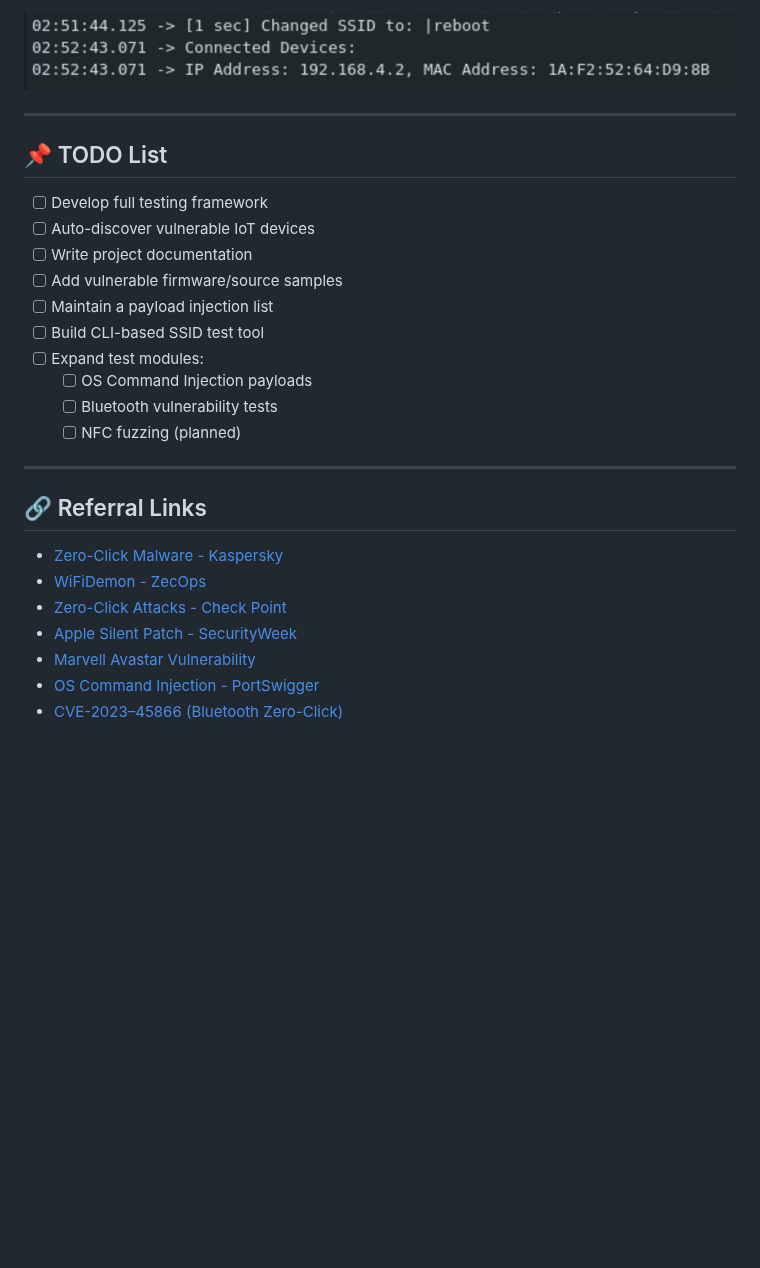
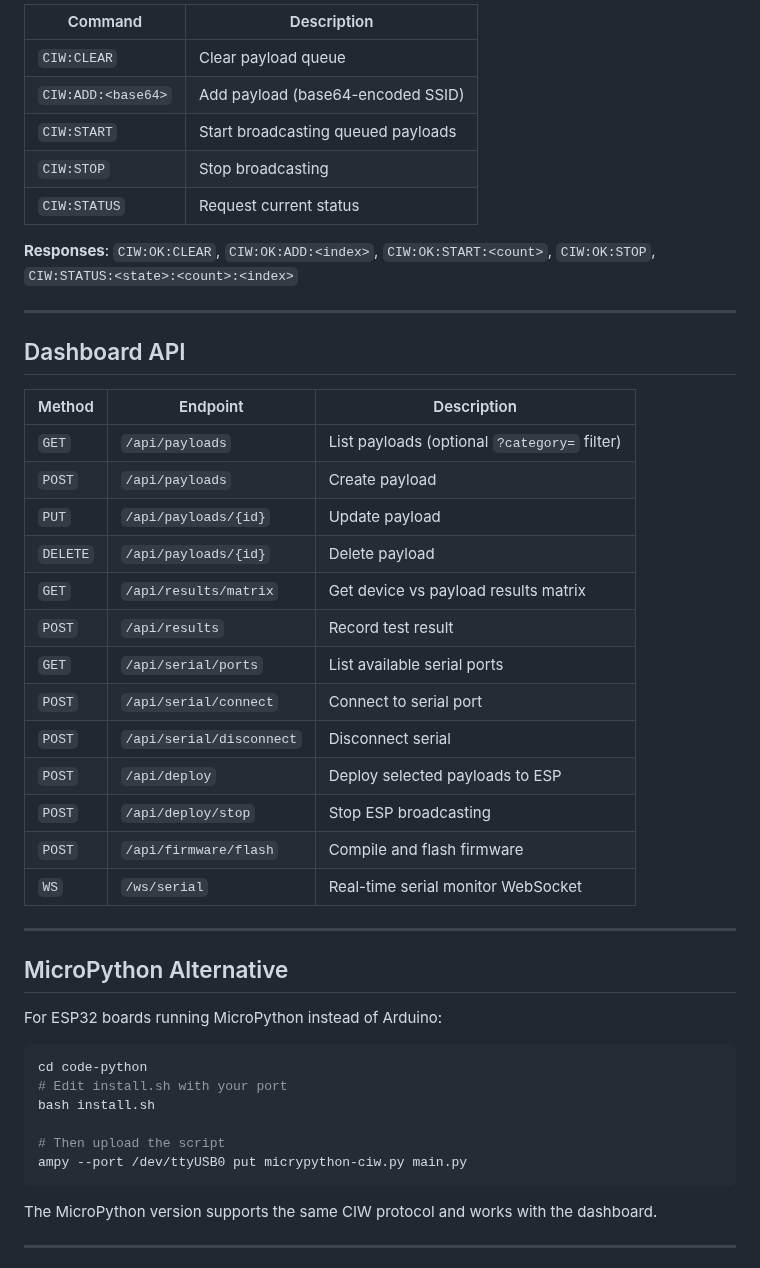
Before and after one commit to V33RU/CommandInWiFi-Zeroclick, a Markdown page: README.md, the part around one of its changes. Drawn GitHub-style; blank space fills up the shorter version.

````diff
--- a/README.md
+++ b/README.md
@@ -73,31 +152,50 @@ Example Use:
 
-<p align="center">
-  <img src="poc/expecte-output.png" alt="Expected Output - Device reboot or crash">
-</p>
+| Command | Description |
+|---------|-------------|
+| `CIW:CLEAR` | Clear payload queue |
+| `CIW:ADD:<base64>` | Add payload (base64-encoded SSID) |
+| `CIW:START` | Start broadcasting queued payloads |
+| `CIW:STOP` | Stop broadcasting |
+| `CIW:STATUS` | Request current status |
+
+**Responses**: `CIW:OK:CLEAR`, `CIW:OK:ADD:<index>`, `CIW:OK:START:<count>`, `CIW:OK:STOP`, `CIW:STATUS:<state>:<count>:<index>`
 
 ---
 
-## 📌 TODO List
+## Dashboard API
 
-- [ ] Develop full testing framework
-- [ ] Auto-discover vulnerable IoT devices
-- [ ] Write project documentation
-- [ ] Add vulnerable firmware/source samples
-- [ ] Maintain a payload injection list
-- [ ] Build CLI-based SSID test tool
-- [ ] Expand test modules:
-  - [ ] OS Command Injection payloads
-  - [ ] Bluetooth vulnerability tests
-  - [ ] NFC fuzzing (planned)
+| Method | Endpoint | Description |
+|--------|----------|-------------|
+| `GET` | `/api/payloads` | List payloads (optional `?category=` filter) |
+| `POST` | `/api/payloads` | Create payload |
+| `PUT` | `/api/payloads/{id}` | Update payload |
+| `DELETE` | `/api/payloads/{id}` | Delete payload |
+| `GET` | `/api/results/matrix` | Get device vs payload results matrix |
+| `POST` | `/api/results` | Record test result |
+| `GET` | `/api/serial/ports` | List available serial ports |
+| `POST` | `/api/serial/connect` | Connect to serial port |
+| `POST` | `/api/serial/disconnect` | Disconnect serial |
+| `POST` | `/api/deploy` | Deploy selected payloads to ESP |
+| `POST` | `/api/deploy/stop` | Stop ESP broadcasting |
+| `POST` | `/api/firmware/flash` | Compile and flash firmware |
+| `WS` | `/ws/serial` | Real-time serial monitor WebSocket |
 
 ---
 
-## 🔗 Referral Links
+## MicroPython Alternative
 
-- [Zero-Click Malware - Kaspersky](https://www.kaspersky.com/resource-center/definitions/what-is-zero-click-malware)
-- [WiFiDemon - ZecOps](https://blog.zecops.com/research/meet-wifidemon-ios-wifi-rce-0-day-vulnerability-and-a-zero-click-vulnerability-that-was-silently-patched/)
-- [Zero-Click Attacks - Check Point](https://www.checkpoint.com/cyber-hub/cyber-security/what-is-a-zero-click-attack/)
-- [Apple Silent Patch - SecurityWeek](https://www.securityweek.com/researchers-apple-quietly-patched-0-click-wi-fi-code-execution-vulnerability-ios/)
-- [Marvell Avastar Vulnerability](https://www.helpnetsecurity.com/2019/01/21/marvell-avastar-wi-fi-vulnerability/)
-- [OS Command Injection - PortSwigger](https://portswigger.net/web-security/os-command-injection)
-- [CVE-2023–45866 (Bluetooth Zero-Click)](https://github.com/marcnewlin/hi_my_name_is_keyboard)
+For ESP32 boards running MicroPython instead of Arduino:
+
+```bash
+cd code-python
+# Edit install.sh with your port
+bash install.sh
+
+# Then upload the script
+ampy --port /dev/ttyUSB0 put micrypython-ciw.py main.py
+```
+
+The MicroPython version supports the same CIW protocol and works with the dashboard.
+
+---
+
````
Also changed, not shown: other parts of README.md (+162 -43 lines).
